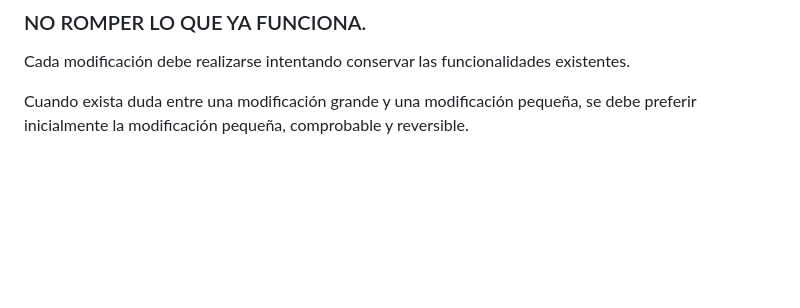
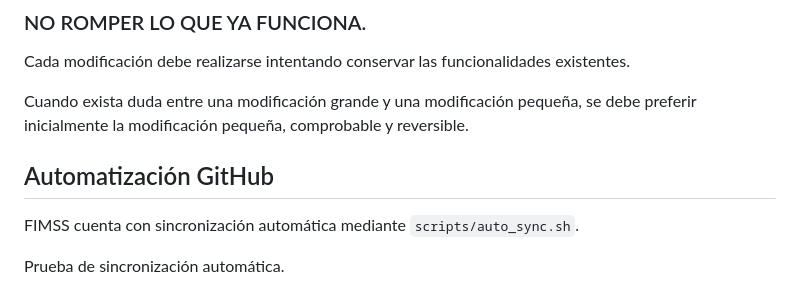
Before and after one commit to JOANLORETO/FIMSS, a Markdown page: AI_CONTEXT.md, the part around the change. Drawn GitHub-style; blank space fills up the shorter version.

Commit message:
chore: auto-sync FIMSS - 2026-09-02 12:52

```diff
--- a/AI_CONTEXT.md
+++ b/AI_CONTEXT.md
@@ -299,3 +299,9 @@ La documentación debe mantenerse actualizada conforme evolucione el proyecto.
 Cada modificación debe realizarse intentando conservar las funcionalidades existentes.
 
 Cuando exista duda entre una modificación grande y una modificación pequeña, se debe preferir inicialmente la modificación pequeña, comprobable y reversible.
+
+## Automatización GitHub
+
+FIMSS cuenta con sincronización automática mediante `scripts/auto_sync.sh`.
+
+Prueba de sincronización automática.
```
